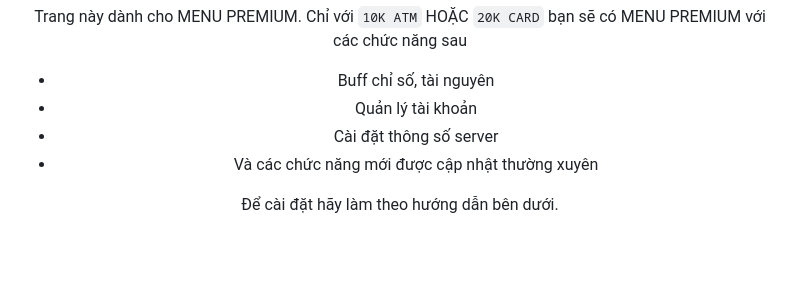
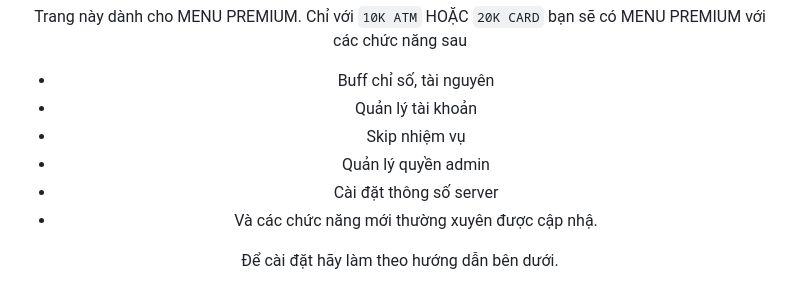
Before and after one commit to JINN1368/NRO_V2, a Markdown page: PREMIUM_README.md, the part around the change. GitHub-like rendering; blank space fills up the shorter version.

```diff
--- a/PREMIUM_README.md
+++ b/PREMIUM_README.md
@@ -26,8 +26,10 @@ Trang này dành cho MENU PREMIUM. Chỉ với `10K ATM` HOẶC `20K CARD` bạn
 
 - Buff chỉ số, tài nguyên
 - Quản lý tài khoản
+- Skip nhiệm vụ
+- Quản lý quyền admin
 - Cài đặt thông số server
-- Và các chức năng mới được cập nhật thường xuyên
+- Và các chức năng mới thường xuyên được cập nhậ.
 
 Để cài đặt hãy làm theo hướng dẫn bên dưới.
 
```
